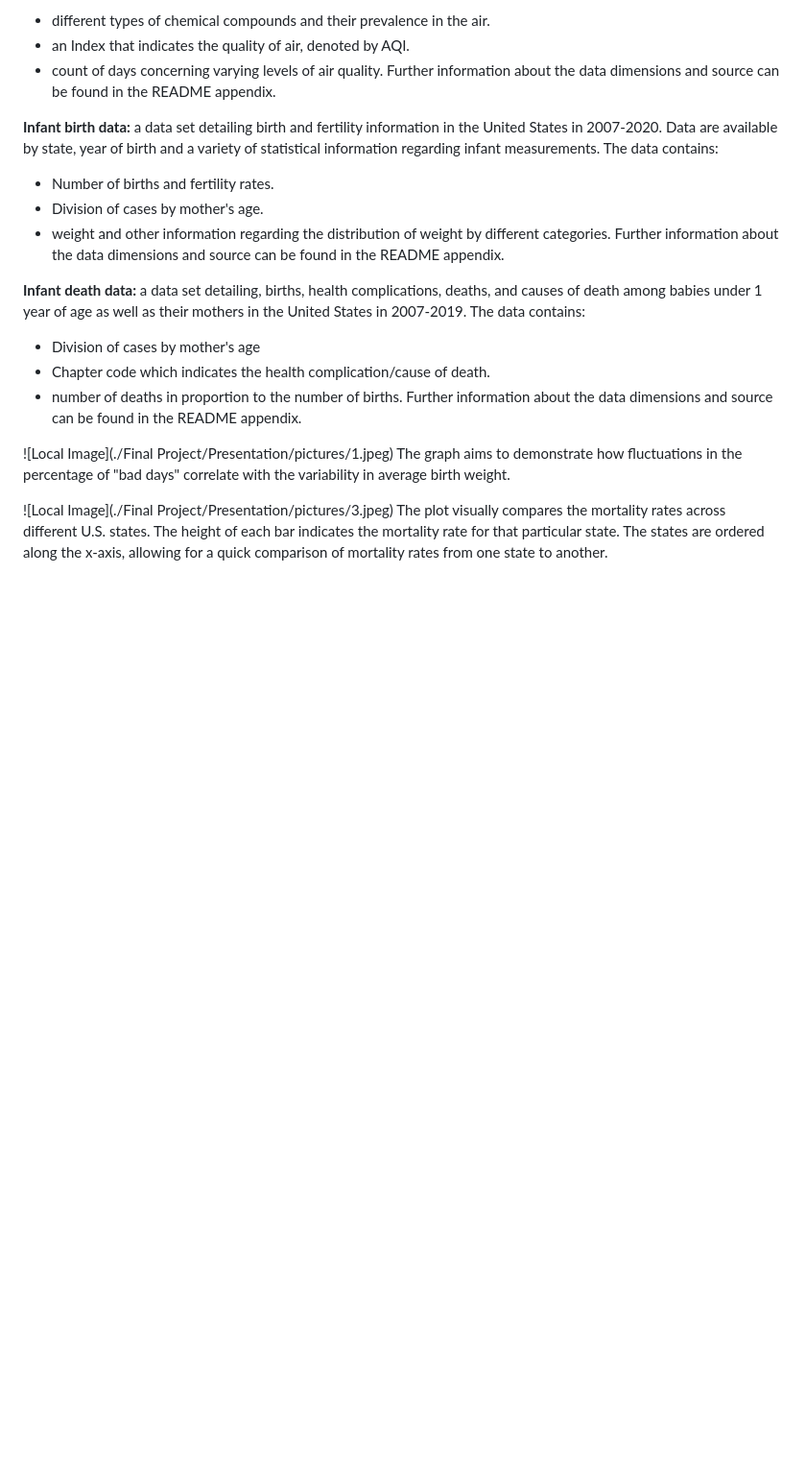
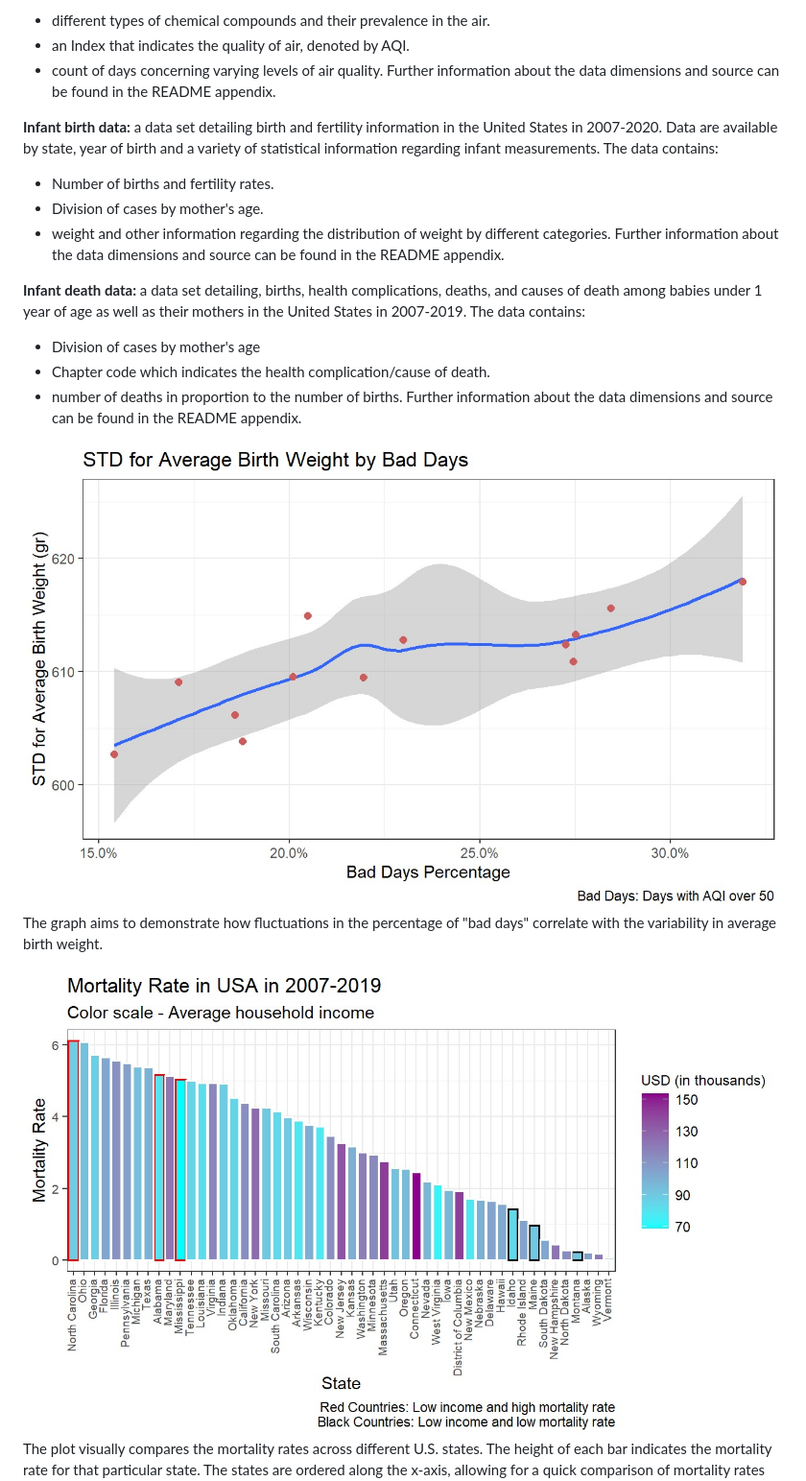
Before and after one commit to roy1paz/Advanced-Data-Analysis-in-R, a Markdown page: README.md, the part around one of its changes. Shown at 96% size. Rendered like a GitHub page; blank space fills up the shorter version.

```diff
--- a/README.md
+++ b/README.md
@@ -38,9 +38,9 @@ The data contains:
 Further information about the data dimensions and source can be found in the README appendix.
 
 
-![Local Image](./Final Project/Presentation/pictures/1.jpeg)
+![Local Image](./picture1.jpeg)
 The graph aims to demonstrate how fluctuations in the percentage of "bad days" correlate with the variability in average birth weight.
 
-![Local Image](./Final Project/Presentation/pictures/3.jpeg)
+![Local Image](./picture3.jpeg)
 The plot visually compares the mortality rates across different U.S. states. The height of each bar indicates the mortality rate for that particular state. The states are ordered along the x-axis, allowing for a quick comparison of mortality rates from one state to another.
 
```
Also changed, not shown: other parts of README.md (+1 -1 lines).
